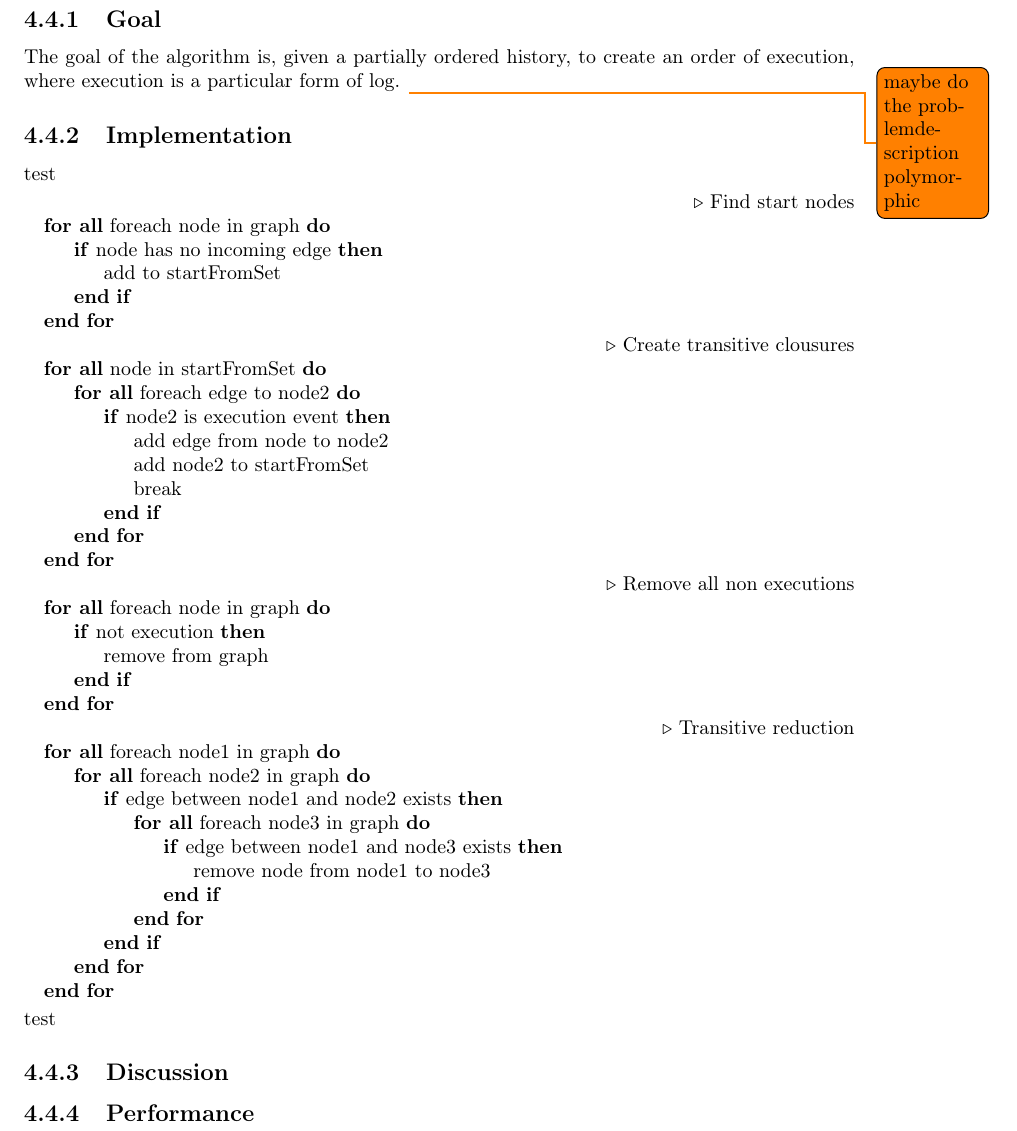
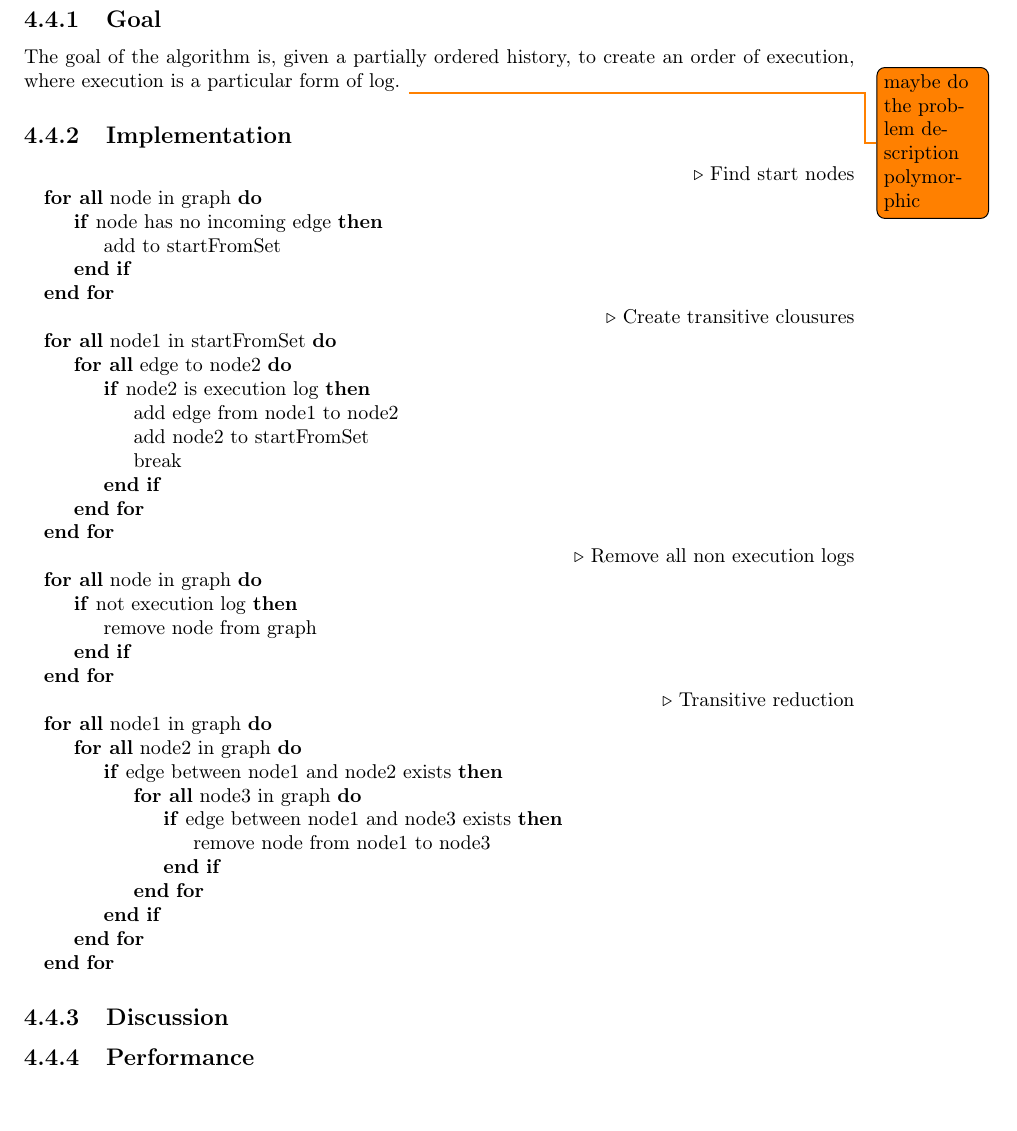
Before and after one commit to mikaellindemann/Distributed-Consensus, a LaTeX document (doc/tex/DCR-Consensus.tex, which reads doc/tex/content/simplify.tex): part of page 11 of 12, cut so that both start at the same text. Compiled offline with pdfLaTeX.

Commit message:
Small fixes to the text of simplify implementation

```diff
--- a/doc/tex/content/simplify.tex
+++ b/doc/tex/content/simplify.tex
@@ -2,41 +2,40 @@
 \section{Simplify}
 \subsection{Goal} % Hvad er problemet
 The goal of the algorithm is, given a partially ordered history, to create an order of execution, where execution is a particular form of log.
-\todo{maybe do the problemdescription polymorphic}
+\todo{maybe do the problem description polymorphic}
 
 \subsection{Implementation} % hvordan løses det
-test
 \begin{algorithmic}
 	\State \Comment{Find start nodes}
-	\ForAll{foreach node in graph}
+	\ForAll{node in graph}
 	    \If{node has no incoming edge}
 		    \State add to startFromSet
 		\EndIf
 	\EndFor
 
 	\State \Comment{Create transitive clousures}
-	\ForAll{node in startFromSet}
-	    \ForAll{foreach edge to node2}
-	        \If {node2 is execution event}
-	            \State add edge from node to node2
+	\ForAll{node1 in startFromSet}
+	    \ForAll{edge to node2}
+	        \If {node2 is execution log}
+	            \State add edge from node1 to node2
 	            \State add node2 to startFromSet
 	            \State break
 	        \EndIf
 	    \EndFor
 	\EndFor
 
-	\State \Comment{Remove all non executions}
-	\ForAll{foreach node in graph}
-	    \If {not execution}
-	        \State remove from graph
+	\State \Comment{Remove all non execution logs}
+	\ForAll{node in graph}
+	    \If {not execution log}
+	        \State remove node from graph
 	    \EndIf
 	\EndFor
 
 	\State \Comment{Transitive reduction}
-	\ForAll{foreach node1 in graph}
-	  \ForAll{foreach node2 in graph}
+	\ForAll{node1 in graph}
+	  \ForAll{node2 in graph}
 	    \If{edge between node1 and node2 exists}
-	      \ForAll{foreach node3 in graph}
+	      \ForAll{node3 in graph}
 	        \If{edge between node1 and node3 exists}
 	          \State remove node from node1 to node3
 	        \EndIf
@@ -45,6 +44,5 @@ test
 	  \EndFor
 	\EndFor
 \end{algorithmic}
-test
 \subsection{Discussion} % bliver problemet løst
 \subsection{Performance} % hvor godt løses det
```
